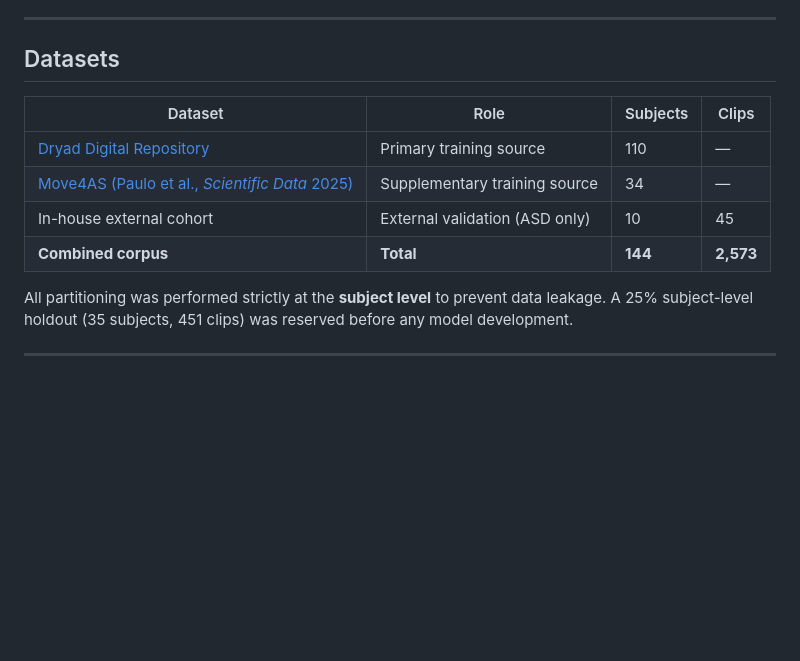
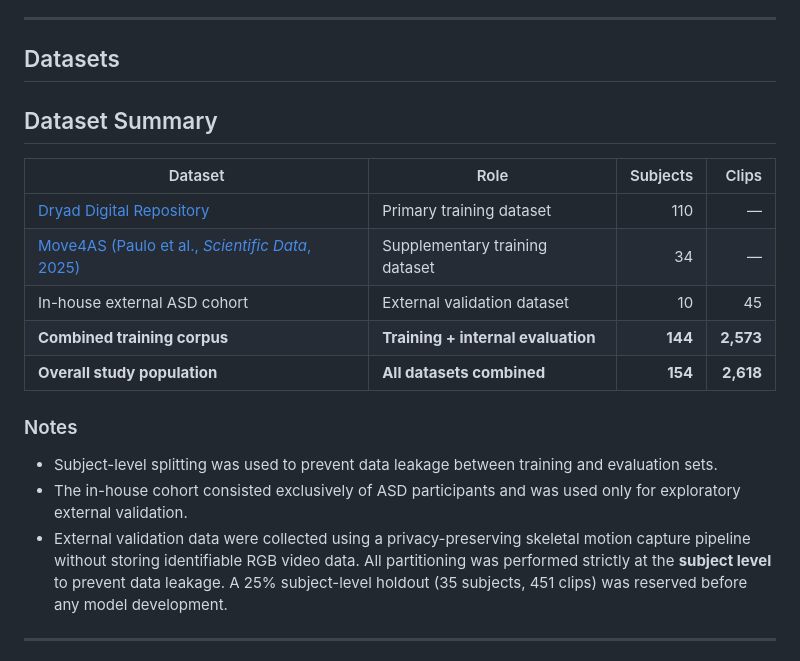
Before and after one commit to neuro-paradigm/PACE-ASD, a Markdown page: README.md, the part around the change. Rendered like a GitHub page; blank space fills up the shorter version.

```diff
--- a/README.md
+++ b/README.md
@@ -57,13 +57,20 @@ The PACE-ASD pipeline runs in five stages:
 
 ## Datasets
 
+## Dataset Summary
+
 | Dataset | Role | Subjects | Clips |
-|---|---|---|---|
-| [Dryad Digital Repository](https://datadryad.org/dataset/doi:10.5061/dryad.s7h44j150) | Primary training source | 110 | — |
-| [Move4AS (Paulo et al., *Scientific Data* 2025)](https://doi.org/10.1038/s41597-025-05313-0) | Supplementary training source | 34 | — |
-| In-house external cohort | External validation (ASD only) | 10 | 45 |
-| **Combined corpus** | **Total** | **144** | **2,573** |
+|---|---|---:|---:|
+| [Dryad Digital Repository](https://datadryad.org/dataset/doi:10.5061/dryad.s7h44j150) | Primary training dataset | 110 | — |
+| [Move4AS (Paulo et al., *Scientific Data*, 2025)](https://doi.org/10.1038/s41597-025-05313-0) | Supplementary training dataset | 34 | — |
+| In-house external ASD cohort | External validation dataset | 10 | 45 |
+| **Combined training corpus** | **Training + internal evaluation** | **144** | **2,573** |
+| **Overall study population** | **All datasets combined** | **154** | **2,618** |
 
+### Notes
+- Subject-level splitting was used to prevent data leakage between training and evaluation sets.
+- The in-house cohort consisted exclusively of ASD participants and was used only for exploratory external validation.
+- External validation data were collected using a privacy-preserving skeletal motion capture pipeline without storing identifiable RGB video data.
 All partitioning was performed strictly at the **subject level** to prevent data leakage. A 25% subject-level holdout (35 subjects, 451 clips) was reserved before any model development.
 
 ---
```
